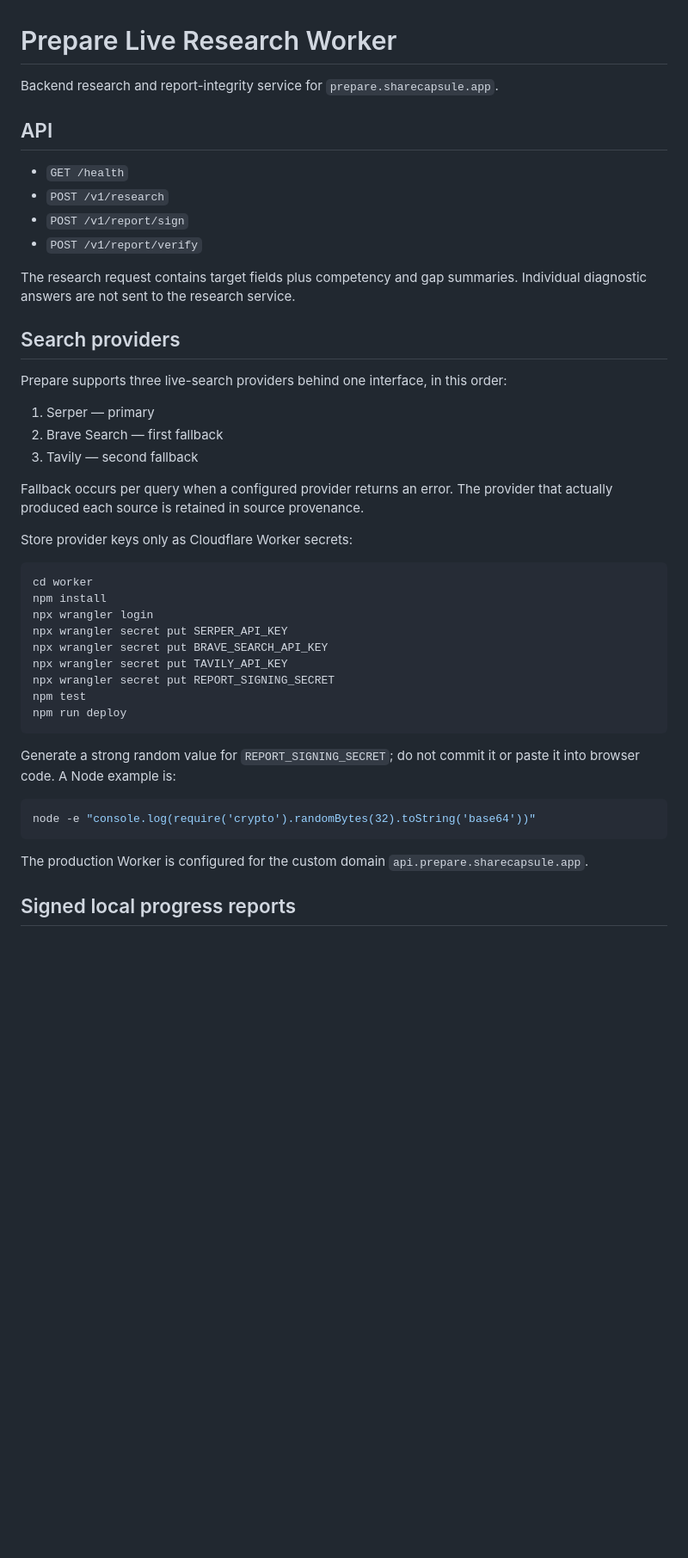
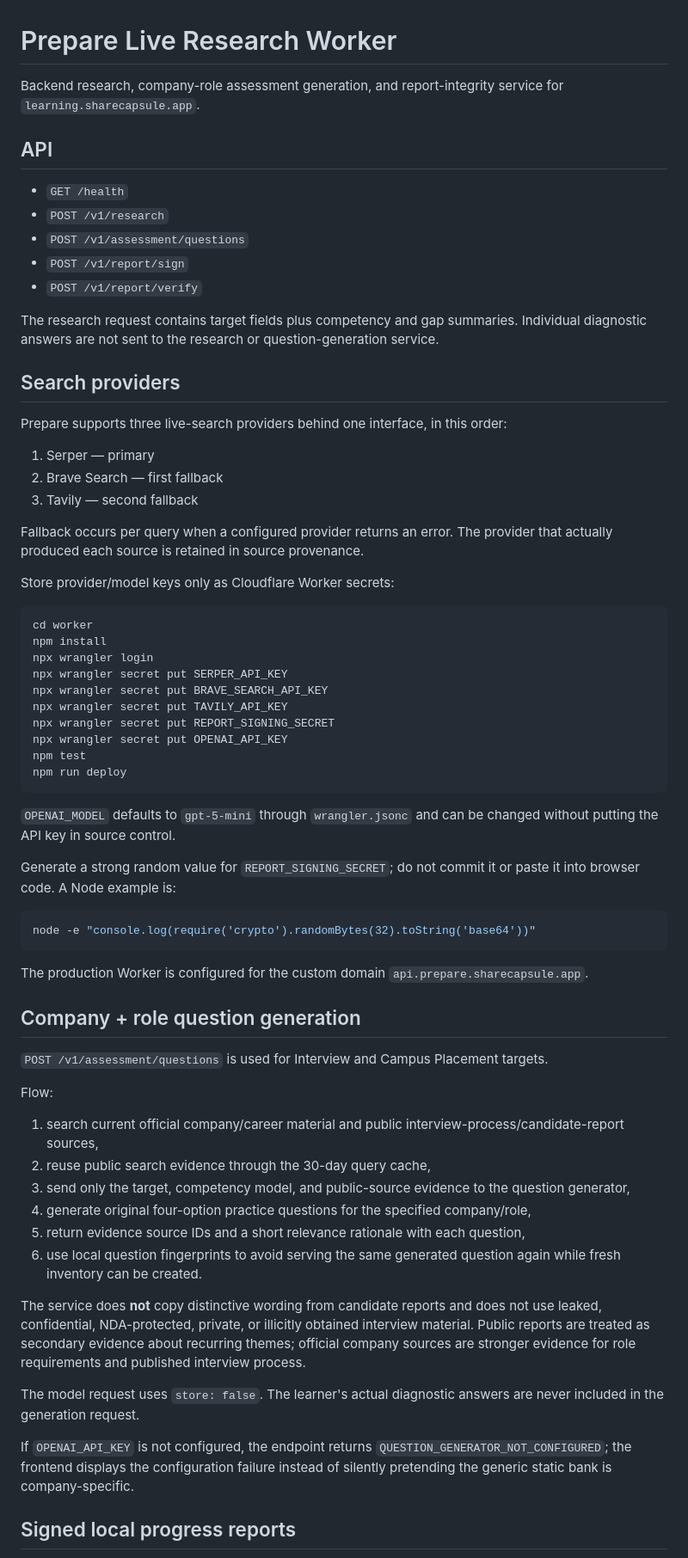
Before and after one commit to ananthaprakashb/sharecapsule-learning, a Markdown page: worker/README.md, the part around one of its changes. Shown at 86% size. Drawn GitHub-style; blank space fills up the shorter version.

Commit message:
Document live company role question generation

````diff
--- a/worker/README.md
+++ b/worker/README.md
@@ -1,15 +1,16 @@
 # Prepare Live Research Worker
 
-Backend research and report-integrity service for `prepare.sharecapsule.app`.
+Backend research, company-role assessment generation, and report-integrity service for `learning.sharecapsule.app`.
 
 ## API
 
 - `GET /health`
 - `POST /v1/research`
+- `POST /v1/assessment/questions`
 - `POST /v1/report/sign`
 - `POST /v1/report/verify`
 
-The research request contains target fields plus competency and gap summaries. Individual diagnostic answers are not sent to the research service.
+The research request contains target fields plus competency and gap summaries. Individual diagnostic answers are not sent to the research or question-generation service.
 
 ## Search providers
 
@@ -21,7 +22,7 @@ Prepare supports three live-search providers behind one interface, in this order
 
 Fallback occurs per query when a configured provider returns an error. The provider that actually produced each source is retained in source provenance.
 
-Store provider keys only as Cloudflare Worker secrets:
+Store provider/model keys only as Cloudflare Worker secrets:
 
 ```bash
 cd worker
@@ -31,9 +32,12 @@ npx wrangler secret put SERPER_API_KEY
 npx wrangler secret put BRAVE_SEARCH_API_KEY
 npx wrangler secret put TAVILY_API_KEY
 npx wrangler secret put REPORT_SIGNING_SECRET
+npx wrangler secret put OPENAI_API_KEY
 npm test
 npm run deploy
 ```
+
+`OPENAI_MODEL` defaults to `gpt-5-mini` through `wrangler.jsonc` and can be changed without putting the API key in source control.
 
 Generate a strong random value for `REPORT_SIGNING_SECRET`; do not commit it or paste it into browser code. A Node example is:
 
@@ -42,6 +46,25 @@ node -e "console.log(require('crypto').randomBytes(32).toString('base64'))"
 ```
 
 The production Worker is configured for the custom domain `api.prepare.sharecapsule.app`.
+
+## Company + role question generation
+
+`POST /v1/assessment/questions` is used for Interview and Campus Placement targets.
+
+Flow:
+
+1. search current official company/career material and public interview-process/candidate-report sources,
+2. reuse public search evidence through the 30-day query cache,
+3. send only the target, competency model, and public-source evidence to the question generator,
+4. generate original four-option practice questions for the specified company/role,
+5. return evidence source IDs and a short relevance rationale with each question,
+6. use local question fingerprints to avoid serving the same generated question again while fresh inventory can be created.
+
+The service does **not** copy distinctive wording from candidate reports and does not use leaked, confidential, NDA-protected, private, or illicitly obtained interview material. Public reports are treated as secondary evidence about recurring themes; official company sources are stronger evidence for role requirements and published interview process.
+
+The model request uses `store: false`. The learner's actual diagnostic answers are never included in the generation request.
+
+If `OPENAI_API_KEY` is not configured, the endpoint returns `QUESTION_GENERATOR_NOT_CONFIGURED`; the frontend displays the configuration failure instead of silently pretending the generic static bank is company-specific.
 
 ## Signed local progress reports
 
````
Also changed, not shown: other parts of worker/README.md (+5 -4 lines).
